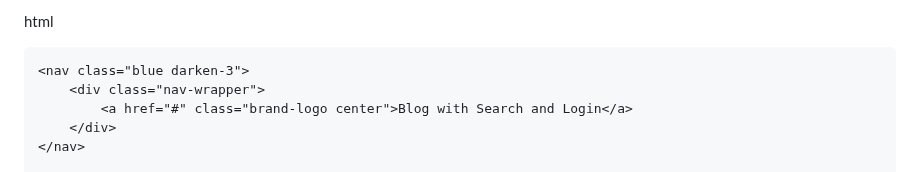
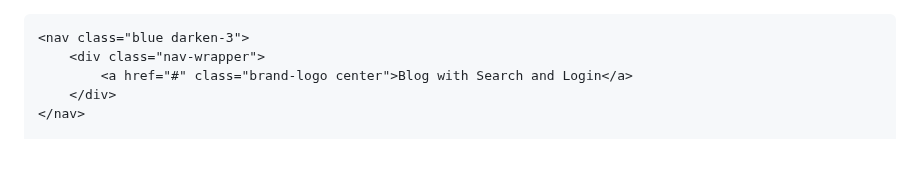
Before and after one commit to GiuseppeDeno/blogWithSearchAndSecurity, a Markdown page: README.md, the part around the change. Rendered like a GitHub page.

```diff
--- a/README.md
+++ b/README.md
@@ -1,4 +1,4 @@
-html
+
 <!DOCTYPE html>
 <html lang="en">
 <head>
```
